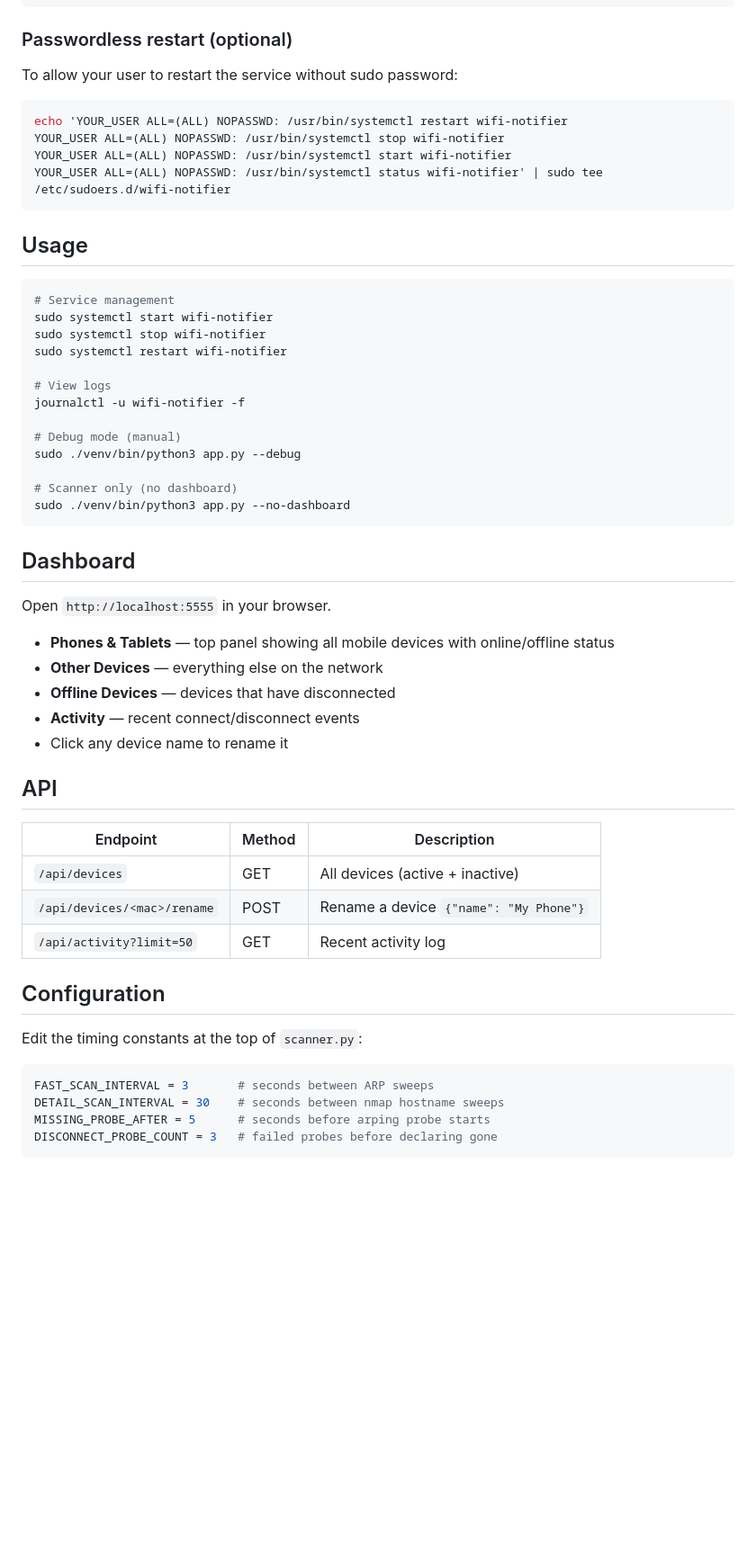
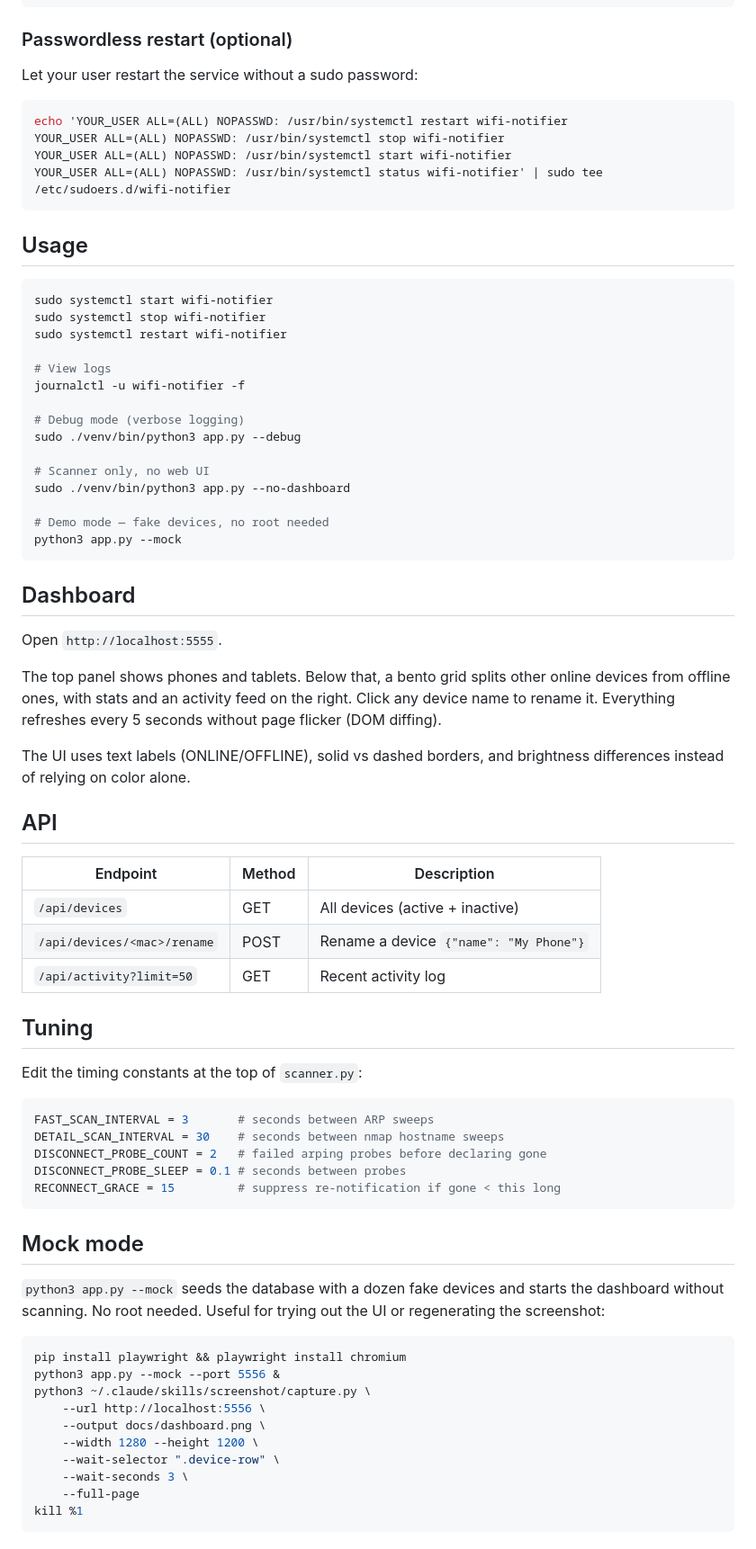
Before and after one commit to Tsangares/wifi-proximity-notifier, a Markdown page: README.md, the part around one of its changes. Shown at 90% size. Drawn GitHub-style; blank space fills up the shorter version.

````diff
--- a/README.md
+++ b/README.md
@@ -72,7 +57,7 @@ sudo systemctl enable --now wifi-notifier
 
 ### Passwordless restart (optional)
 
-To allow your user to restart the service without sudo password:
+Let your user restart the service without a sudo password:
 
 ```bash
 echo 'YOUR_USER ALL=(ALL) NOPASSWD: /usr/bin/systemctl restart wifi-notifier
@@ -84,7 +69,6 @@ YOUR_USER ALL=(ALL) NOPASSWD: /usr/bin/systemctl status wifi-notifier' | sudo te
 ## Usage
 
 ```bash
-# Service management
 sudo systemctl start wifi-notifier
 sudo systemctl stop wifi-notifier
 sudo systemctl restart wifi-notifier
@@ -92,22 +76,23 @@ sudo systemctl restart wifi-notifier
 # View logs
 journalctl -u wifi-notifier -f
 
-# Debug mode (manual)
+# Debug mode (verbose logging)
 sudo ./venv/bin/python3 app.py --debug
 
-# Scanner only (no dashboard)
+# Scanner only, no web UI
 sudo ./venv/bin/python3 app.py --no-dashboard
+
+# Demo mode — fake devices, no root needed
+python3 app.py --mock
 ```
 
 ## Dashboard
 
-Open `http://localhost:5555` in your browser.
+Open `http://localhost:5555`.
 
-- **Phones & Tablets** — top panel showing all mobile devices with online/offline status
-- **Other Devices** — everything else on the network
-- **Offline Devices** — devices that have disconnected
-- **Activity** — recent connect/disconnect events
-- Click any device name to rename it
+The top panel shows phones and tablets. Below that, a bento grid splits other online devices from offline ones, with stats and an activity feed on the right. Click any device name to rename it. Everything refreshes every 5 seconds without page flicker (DOM diffing).
+
+The UI uses text labels (ONLINE/OFFLINE), solid vs dashed borders, and brightness differences instead of relying on color alone.
 
 ## API
 
@@ -117,12 +102,32 @@ Open `http://localhost:5555` in your browser.
 | `/api/devices/<mac>/rename` | POST | Rename a device `{"name": "My Phone"}` |
 | `/api/activity?limit=50` | GET | Recent activity log |
 
-## Configuration
+## Tuning
 
 Edit the timing constants at the top of `scanner.py`:
 
 ```python
 FAST_SCAN_INTERVAL = 3       # seconds between ARP sweeps
 DETAIL_SCAN_INTERVAL = 30    # seconds between nmap hostname sweeps
-MISSING_PROBE_AFTER = 5      # seconds before arping probe starts
-DISCONNECT_PROBE_COUNT = 3   # failed probes before declaring gone
+DISCONNECT_PROBE_COUNT = 2   # failed arping probes before declaring gone
+DISCONNECT_PROBE_SLEEP = 0.1 # seconds between probes
+RECONNECT_GRACE = 15         # suppress re-notification if gone < this long
+```
+
+## Mock mode
+
+`python3 app.py --mock` seeds the database with a dozen fake devices and starts the dashboard without scanning. No root needed. Useful for trying out the UI or regenerating the screenshot:
+
+```bash
+pip install playwright && playwright install chromium
+python3 app.py --mock --port 5556 &
+python3 ~/.claude/skills/screenshot/capture.py \
+    --url http://localhost:5556 \
+    --output docs/dashboard.png \
+    --width 1280 --height 1200 \
+    --wait-selector ".device-row" \
+    --wait-seconds 3 \
+    --full-page
+kill %1
+```
+
````
Also changed, not shown: other parts of README.md (+25 -26 lines), docs/dashboard.png (added), 11 other files.
